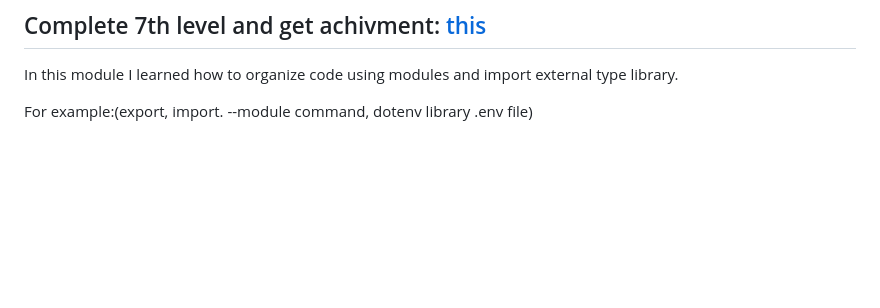
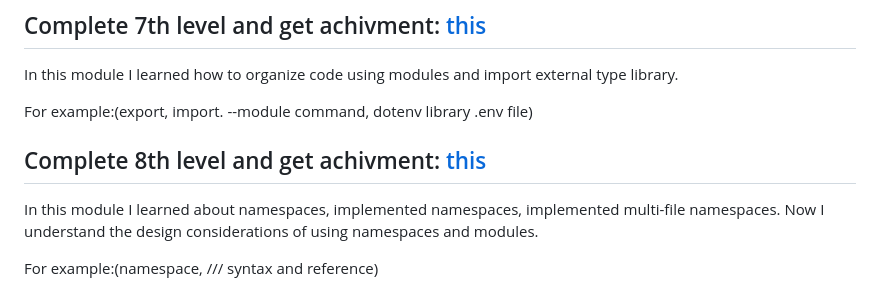
Before and after one commit to Ddonec/puzzle, a Markdown page: readme.md, the part around the change. GitHub-like rendering; blank space fills up the shorter version.

Commit message:
feat: complete 8 module of 8 in typescript on microsoft academy

```diff
--- a/readme.md
+++ b/readme.md
@@ -50,3 +50,9 @@ For example:(function nameFunction<T>(items : T[]) : T[]{function make}. interfa
 In this module I learned how to organize code using modules and import external type library.
 
 For example:(export, import. --module command, dotenv library .env file)
+
+## Complete 8th level and get achivment: [this](https://learn.microsoft.com/api/achievements/share/en-us/Ddonec-5394/WA9SK9BN?sharingId=51056E77C4FF8916)
+
+In this module I learned about namespaces, implemented namespaces, implemented multi-file namespaces. Now I understand the design considerations of using namespaces and modules.
+
+For example:(namespace, /// syntax and reference)
```
